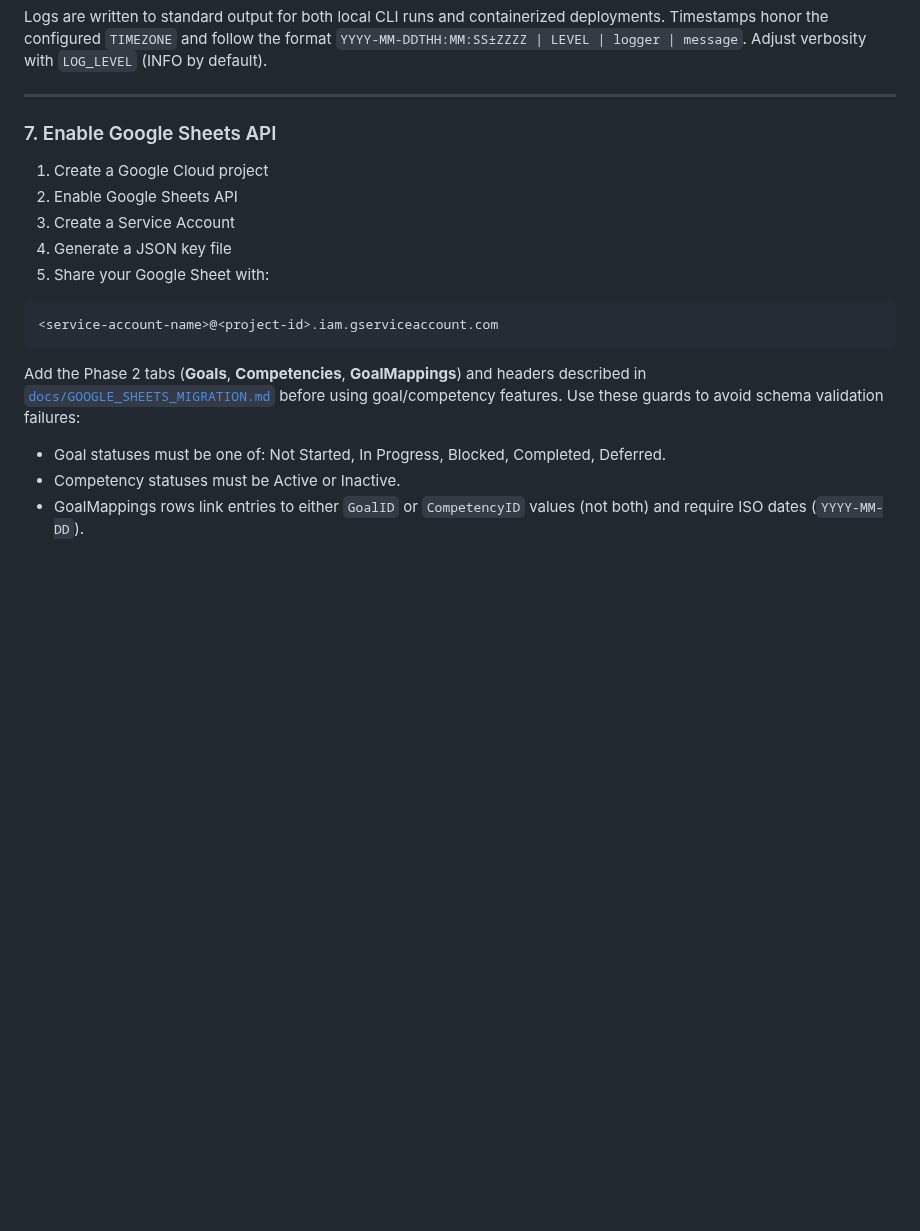
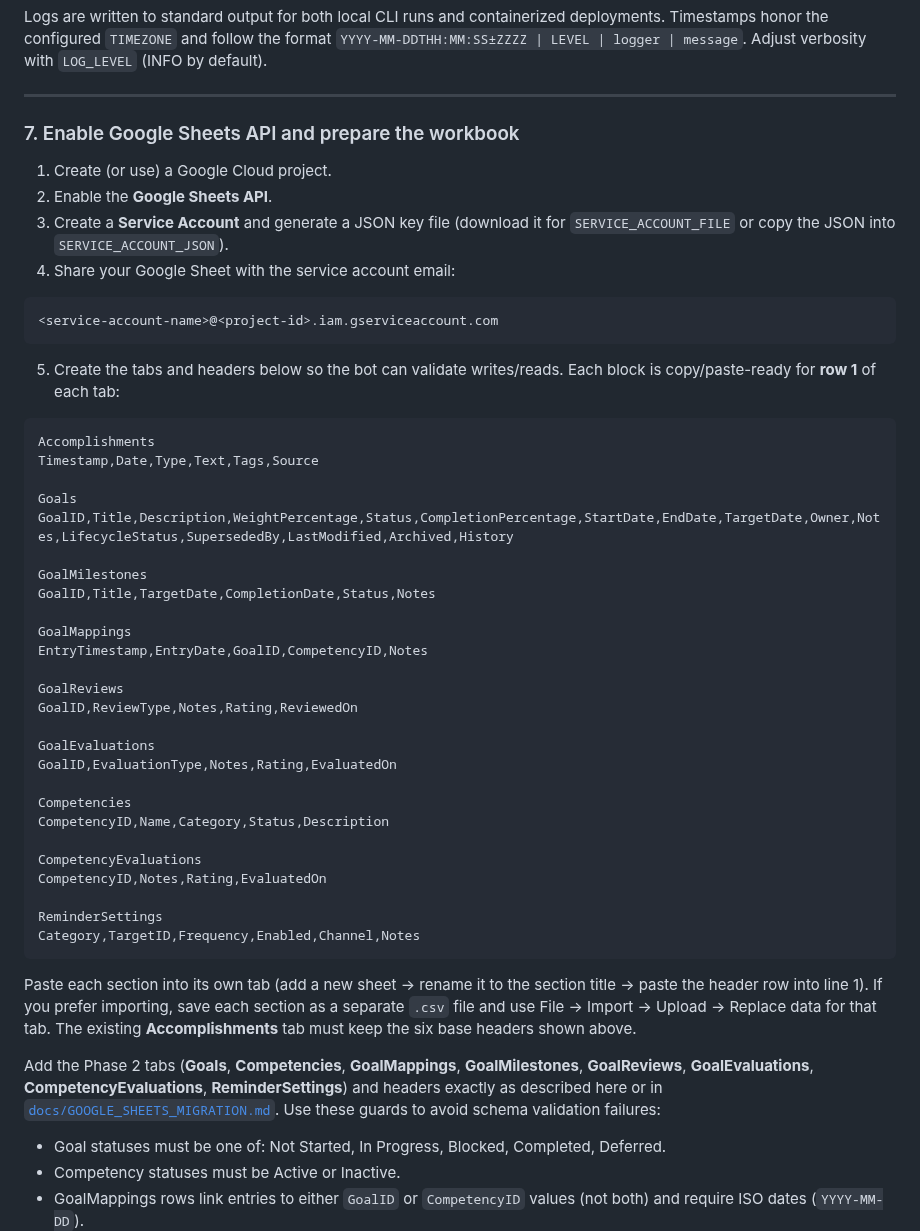
Before and after one commit to devans10/career-compass-bot, a Markdown page: README.md, the part around one of its changes. Rendered like a GitHub page; blank space fills up the shorter version.

````diff
--- a/README.md
+++ b/README.md
@@ -182,19 +183,50 @@ Timestamps honor the configured `TIMEZONE` and follow the format
 (INFO by default).
 
 ---
-### 7. Enable Google Sheets API
-1. Create a Google Cloud project
-2. Enable Google Sheets API
-3. Create a Service Account
-4. Generate a JSON key file
-5. Share your Google Sheet with:
+### 7. Enable Google Sheets API and prepare the workbook
+1. Create (or use) a Google Cloud project.
+2. Enable the **Google Sheets API**.
+3. Create a **Service Account** and generate a JSON key file (download it for `SERVICE_ACCOUNT_FILE` or copy the JSON into `SERVICE_ACCOUNT_JSON`).
+4. Share your Google Sheet with the service account email:
 
 ```php-template
 <service-account-name>@<project-id>.iam.gserviceaccount.com
 ```
 
-Add the Phase 2 tabs (**Goals**, **Competencies**, **GoalMappings**) and headers described in
-[`docs/GOOGLE_SHEETS_MIGRATION.md`](docs/GOOGLE_SHEETS_MIGRATION.md) before using goal/competency features.
+5. Create the tabs and headers below so the bot can validate writes/reads. Each block is copy/paste-ready for **row 1** of each tab:
+
+```csv
+Accomplishments
+Timestamp,Date,Type,Text,Tags,Source
+
+Goals
+GoalID,Title,Description,WeightPercentage,Status,CompletionPercentage,StartDate,EndDate,TargetDate,Owner,Notes,LifecycleStatus,SupersededBy,LastModified,Archived,History
+
+GoalMilestones
+GoalID,Title,TargetDate,CompletionDate,Status,Notes
+
+GoalMappings
+EntryTimestamp,EntryDate,GoalID,CompetencyID,Notes
+
+GoalReviews
+GoalID,ReviewType,Notes,Rating,ReviewedOn
+
+GoalEvaluations
+GoalID,EvaluationType,Notes,Rating,EvaluatedOn
+
+Competencies
+CompetencyID,Name,Category,Status,Description
+
+CompetencyEvaluations
+CompetencyID,Notes,Rating,EvaluatedOn
+
+ReminderSettings
+Category,TargetID,Frequency,Enabled,Channel,Notes
+```
+
+Paste each section into its own tab (add a new sheet → rename it to the section title → paste the header row into line 1). If you prefer importing, save each section as a separate `.csv` file and use File → Import → Upload → Replace data for that tab. The existing **Accomplishments** tab must keep the six base headers shown above.
+
+Add the Phase 2 tabs (**Goals**, **Competencies**, **GoalMappings**, **GoalMilestones**, **GoalReviews**, **GoalEvaluations**, **CompetencyEvaluations**, **ReminderSettings**) and headers exactly as described here or in [`docs/GOOGLE_SHEETS_MIGRATION.md`](docs/GOOGLE_SHEETS_MIGRATION.md).
 Use these guards to avoid schema validation failures:
 
 - Goal statuses must be one of: Not Started, In Progress, Blocked, Completed, Deferred.
````
Also changed, not shown: other parts of README.md (+26 -25 lines).
